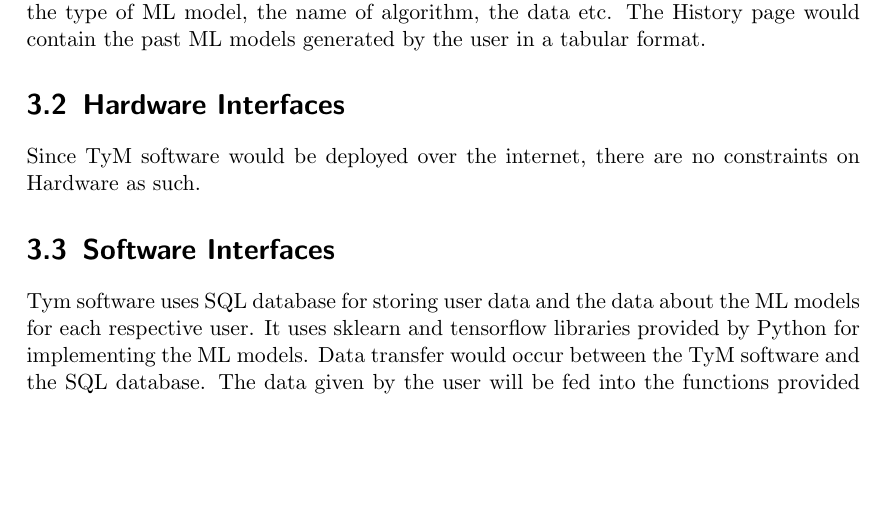
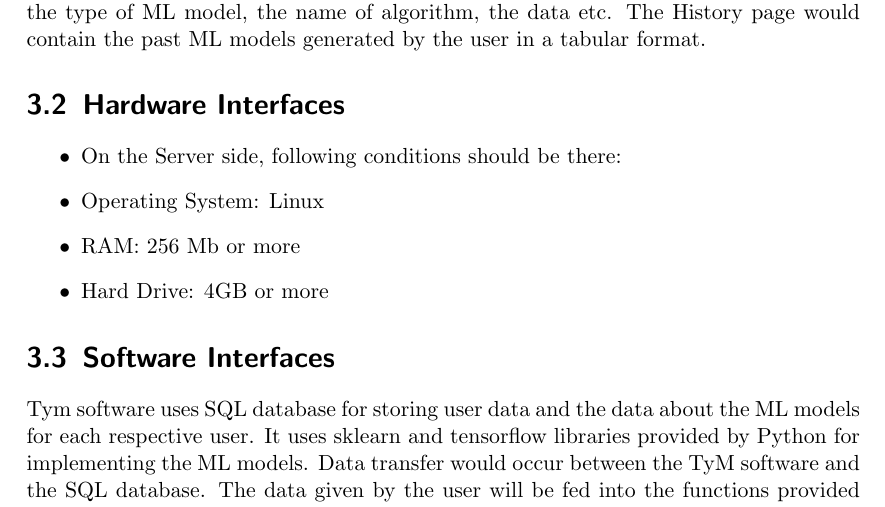
Before and after one commit to maulikchevli/TyM, a LaTeX document (srs/srs.tex): part of page 9 of 16, cut so that both start at the same text, the shorter picture padded with empty space. Compiled offline with pdfLaTeX.

Commit message:
Minor changes

```diff
--- a/srs/srs.tex
+++ b/srs/srs.tex
@@ -137,7 +137,12 @@ Tym software would be dependent on Machine Learning libraries sklearn and tensor
 TyM software would provide a GUI so that users could easily navigate and use our software. The SignUp page would contain a form asking the user to fill out username, email and password. The Login page would contain a form with username and password fields. To generate a model, the GUI would consist of a form asking the user to fill out the type of ML model, the name of algorithm, the data etc. The History page would contain the past ML models generated by the user in a tabular format.
 
 \section{Hardware Interfaces}
-Since TyM software would be deployed over the internet, there are no constraints on Hardware as such.
+\begin{itemize}
+\item On the Server side, following conditions should be there:
+\item Operating System: Linux
+\item RAM: 256 Mb or more
+\item Hard Drive: 4GB or more
+\end{itemize}
 
 \section{Software Interfaces}
 Tym software uses SQL database for storing user data and the data about the ML models for each respective user. It uses sklearn and tensorflow libraries provided by Python for implementing the ML models. Data transfer would occur between the TyM software and the SQL database. The data given by the user will be fed into the functions provided by the ML libraries for implementation.
```
